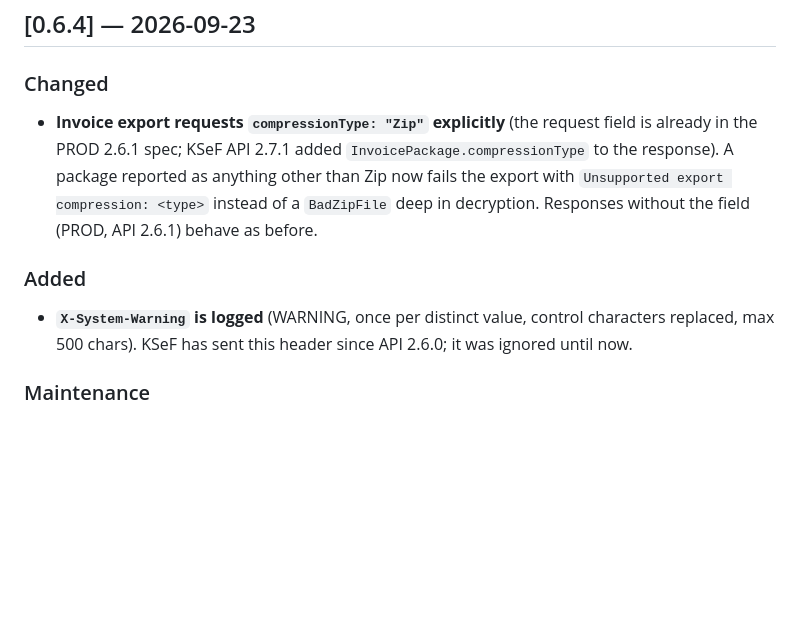
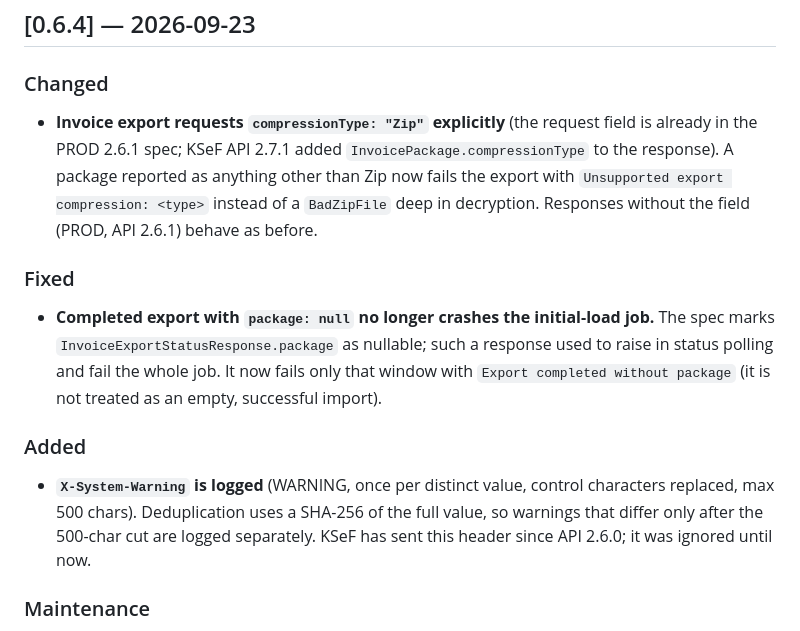
Before and after one commit to mlotocki2k/KSeF_Monitor, a Markdown page: CHANGELOG.md, the part around the change. GitHub-like rendering; blank space fills up the shorter version.

Commit message:
docs: describe null-package handling and full-value warning dedup in 0.6.4
Co-Authored-By: Claude Opus 5.5 (1M context) <noreply@anthropic.com>

```diff
--- a/CHANGELOG.md
+++ b/CHANGELOG.md
@@ -7,14 +7,24 @@ All notable changes to KSeF Monitor are documented here.
 ### Changed
 
 - **Invoice export requests `compressionType: "Zip"` explicitly** (the request field is already in
-  the PROD 2.6.1 spec; KSeF API 2.7.1 added `InvoicePackage.compressionType` to the response). A package reported as anything other than Zip now fails
-  the export with `Unsupported export compression: <type>` instead of a `BadZipFile` deep in
-  decryption. Responses without the field (PROD, API 2.6.1) behave as before.
+  the PROD 2.6.1 spec; KSeF API 2.7.1 added `InvoicePackage.compressionType` to the response).
+  A package reported as anything other than Zip now fails the export with
+  `Unsupported export compression: <type>` instead of a `BadZipFile` deep in decryption.
+  Responses without the field (PROD, API 2.6.1) behave as before.
+
+### Fixed
+
+- **Completed export with `package: null` no longer crashes the initial-load job.** The spec marks
+  `InvoiceExportStatusResponse.package` as nullable; such a response used to raise in status
+  polling and fail the whole job. It now fails only that window with
+  `Export completed without package` (it is not treated as an empty, successful import).
 
 ### Added
 
 - **`X-System-Warning` is logged** (WARNING, once per distinct value, control characters replaced,
-  max 500 chars). KSeF has sent this header since API 2.6.0; it was ignored until now.
+  max 500 chars). Deduplication uses a SHA-256 of the full value, so warnings that differ only
+  after the 500-char cut are logged separately. KSeF has sent this header since API 2.6.0; it was
+  ignored until now.
 
 ### Maintenance
 
```
Also changed, not shown: docs/KSEF_API_LIMITATIONS.md (+9 -3 lines), docs/ROADMAP.md (+2 -0 lines).
